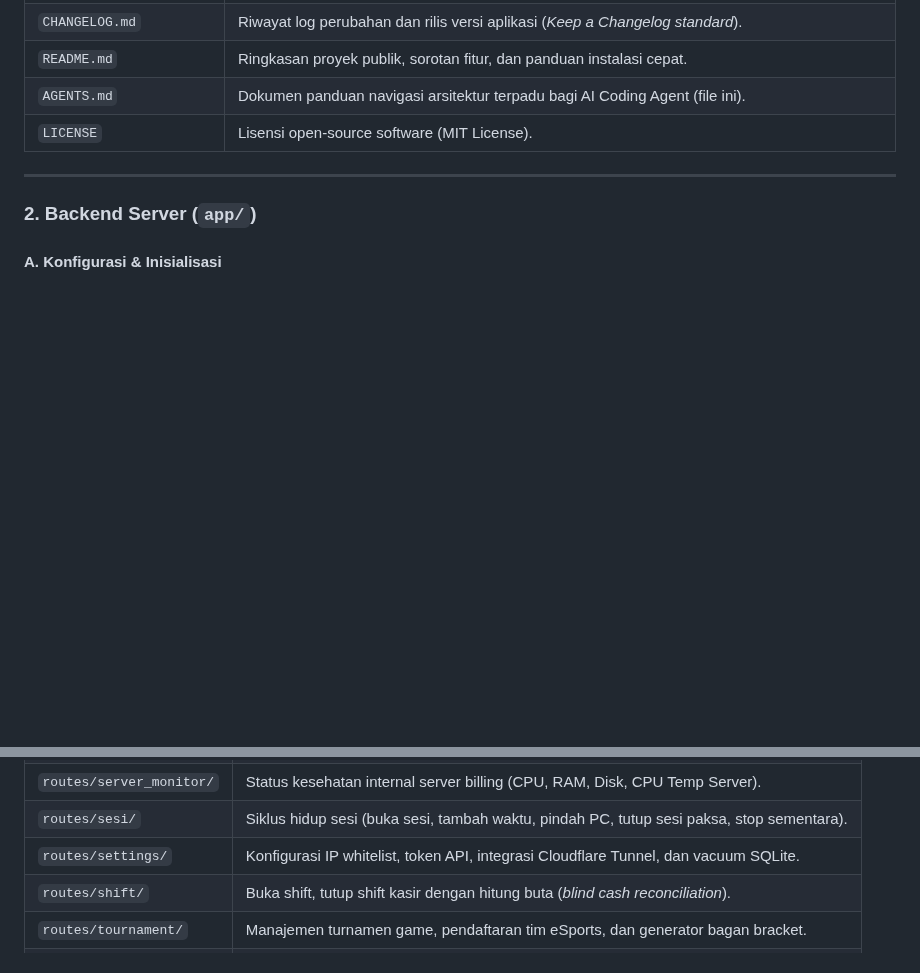
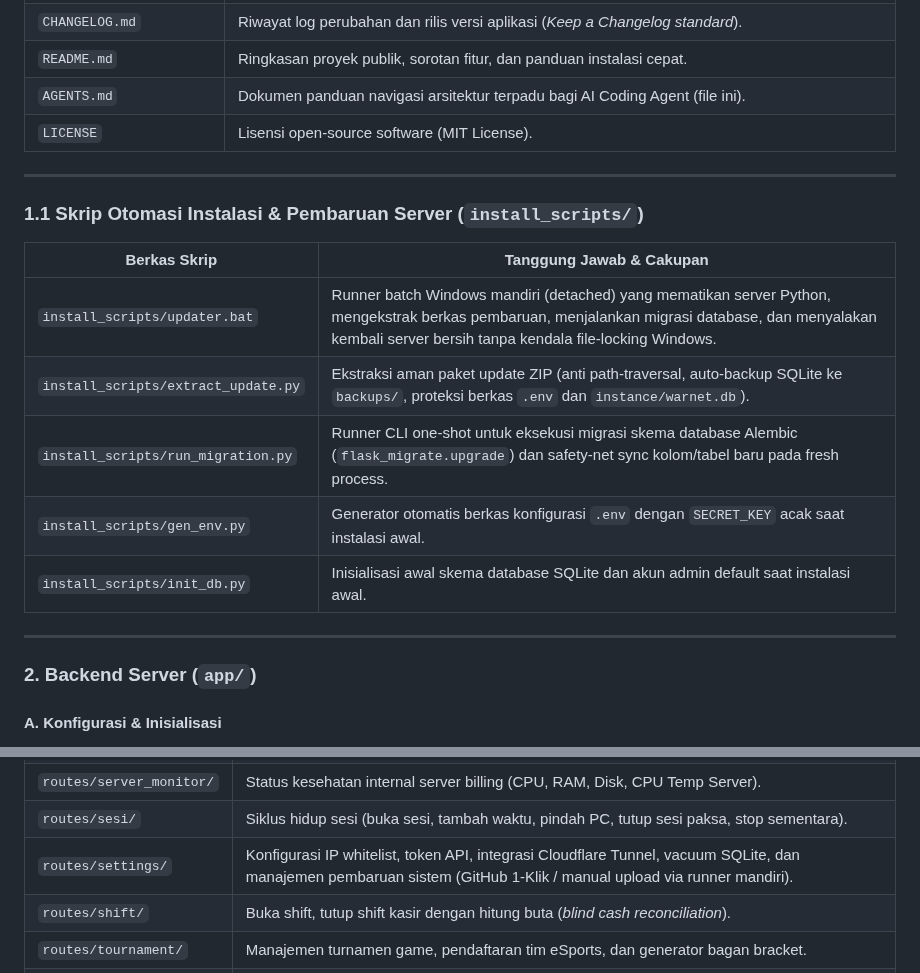
Before and after one commit to milanalfandiismail/TMBilling, a Markdown page: AGENTS.md, 2 parts joined by grey strips. GitHub-like rendering; blank space fills up the shorter version.

Commit message:
docs(agents): perbarui pemetaan install_scripts dan fitur pembaruan sistem

```diff
--- a/AGENTS.md
+++ b/AGENTS.md
@@ -31,6 +31,18 @@ Master Dokumentasi Acuan Tunggal (*Single Source of Truth*): [docs/DOCUMENTATION
 | `README.md` | Ringkasan proyek publik, sorotan fitur, dan panduan instalasi cepat. |
 | `AGENTS.md` | Dokumen panduan navigasi arsitektur terpadu bagi AI Coding Agent (file ini). |
 | `LICENSE` | Lisensi open-source software (MIT License). |
+
+---
+
+### 1.1 Skrip Otomasi Instalasi & Pembaruan Server (`install_scripts/`)
+
+| Berkas Skrip | Tanggung Jawab & Cakupan |
+|---|---|
+| `install_scripts/updater.bat` | Runner batch Windows mandiri (detached) yang mematikan server Python, mengekstrak berkas pembaruan, menjalankan migrasi database, dan menyalakan kembali server bersih tanpa kendala file-locking Windows. |
+| `install_scripts/extract_update.py` | Ekstraksi aman paket update ZIP (anti path-traversal, auto-backup SQLite ke `backups/`, proteksi berkas `.env` dan `instance/warnet.db`). |
+| `install_scripts/run_migration.py` | Runner CLI one-shot untuk eksekusi migrasi skema database Alembic (`flask_migrate.upgrade`) dan safety-net sync kolom/tabel baru pada fresh process. |
+| `install_scripts/gen_env.py` | Generator otomatis berkas konfigurasi `.env` dengan `SECRET_KEY` acak saat instalasi awal. |
+| `install_scripts/init_db.py` | Inisialisasi awal skema database SQLite dan akun admin default saat instalasi awal. |
 
 ---
 
@@ -87,7 +99,7 @@ Master Dokumentasi Acuan Tunggal (*Single Source of Truth*): [docs/DOCUMENTATION
 | `routes/report/` | Laporan pendapatan berkala, ekspor PDF/Excel kasir, dan rekonsiliasi keuangan. |
 | `routes/server_monitor/` | Status kesehatan internal server billing (CPU, RAM, Disk, CPU Temp Server). |
 | `routes/sesi/` | Siklus hidup sesi (buka sesi, tambah waktu, pindah PC, tutup sesi paksa, stop sementara). |
-| `routes/settings/` | Konfigurasi IP whitelist, token API, integrasi Cloudflare Tunnel, dan vacuum SQLite. |
+| `routes/settings/` | Konfigurasi IP whitelist, token API, integrasi Cloudflare Tunnel, vacuum SQLite, dan manajemen pembaruan sistem (GitHub 1-Klik / manual upload via runner mandiri). |
 | `routes/shift/` | Buka shift, tutup shift kasir dengan hitung buta (*blind cash reconciliation*). |
 | `routes/tournament/` | Manajemen turnamen game, pendaftaran tim eSports, dan generator bagan bracket. |
 | `routes/tutorial/` | CMS panduan sistem, artikel tutorial, dan upload media rich-text editor. |
```
